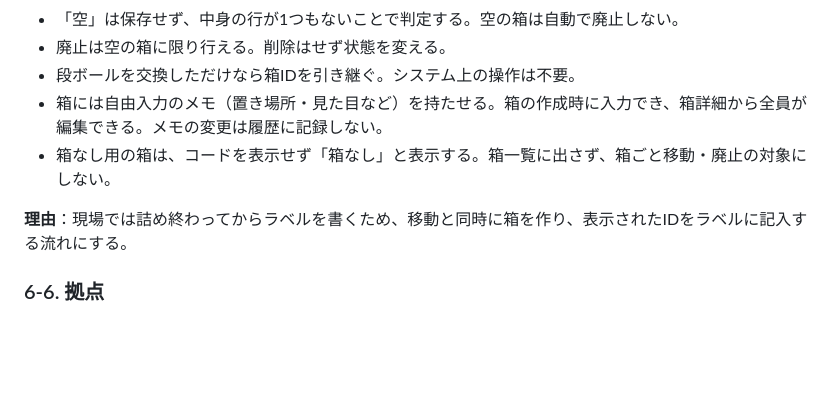
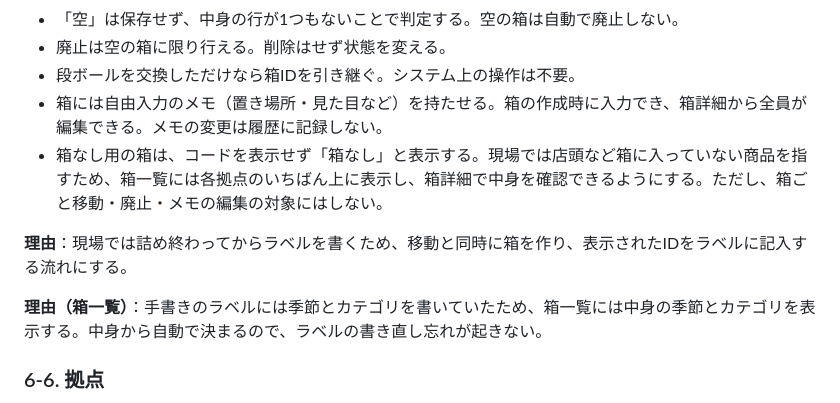
Before and after one commit to yamamoto-log/stock-management-system, a Markdown page: docs/01_requirements.md, the part around the change. Drawn GitHub-style; blank space fills up the shorter version.

```diff
--- a/docs/01_requirements.md
+++ b/docs/01_requirements.md
@@ -158,9 +158,11 @@
 - 廃止は空の箱に限り行える。削除はせず状態を変える。
 - 段ボールを交換しただけなら箱IDを引き継ぐ。システム上の操作は不要。
 - 箱には自由入力のメモ（置き場所・見た目など）を持たせる。箱の作成時に入力でき、箱詳細から全員が編集できる。メモの変更は履歴に記録しない。
-- 箱なし用の箱は、コードを表示せず「箱なし」と表示する。箱一覧に出さず、箱ごと移動・廃止の対象にしない。
+- 箱なし用の箱は、コードを表示せず「箱なし」と表示する。現場では店頭など箱に入っていない商品を指すため、箱一覧には各拠点のいちばん上に表示し、箱詳細で中身を確認できるようにする。ただし、箱ごと移動・廃止・メモの編集の対象にはしない。
 
 **理由**：現場では詰め終わってからラベルを書くため、移動と同時に箱を作り、表示されたIDをラベルに記入する流れにする。
+
+**理由（箱一覧）**：手書きのラベルには季節とカテゴリを書いていたため、箱一覧には中身の季節とカテゴリを表示する。中身から自動で決まるので、ラベルの書き直し忘れが起きない。
 
 ### 6-6. 拠点
 
```
Also changed, not shown: docs/05_screen_design.md (+82 -0 lines).
